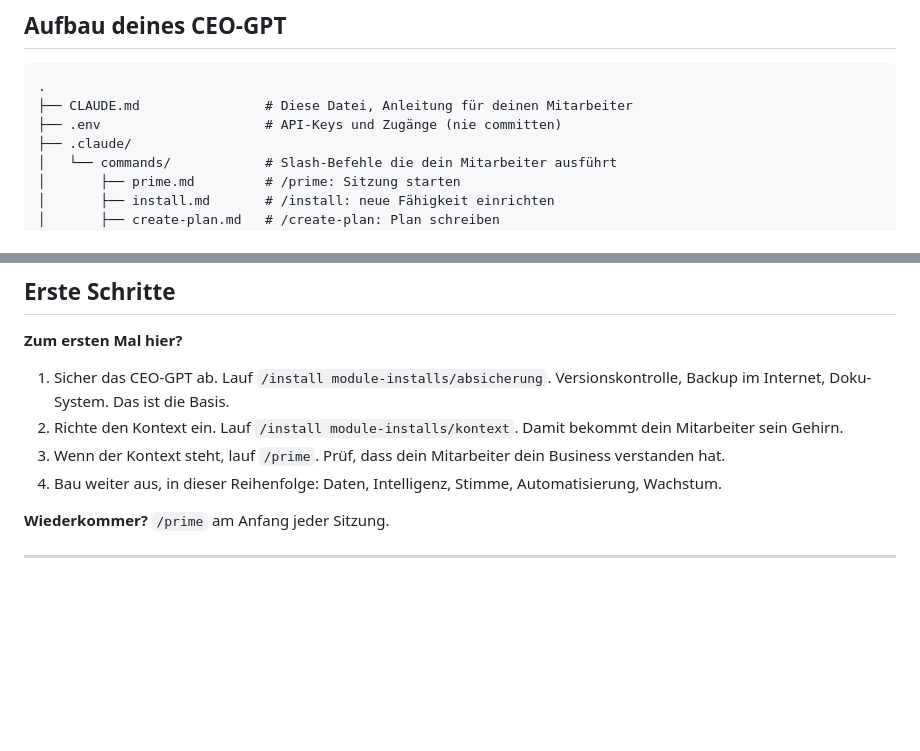
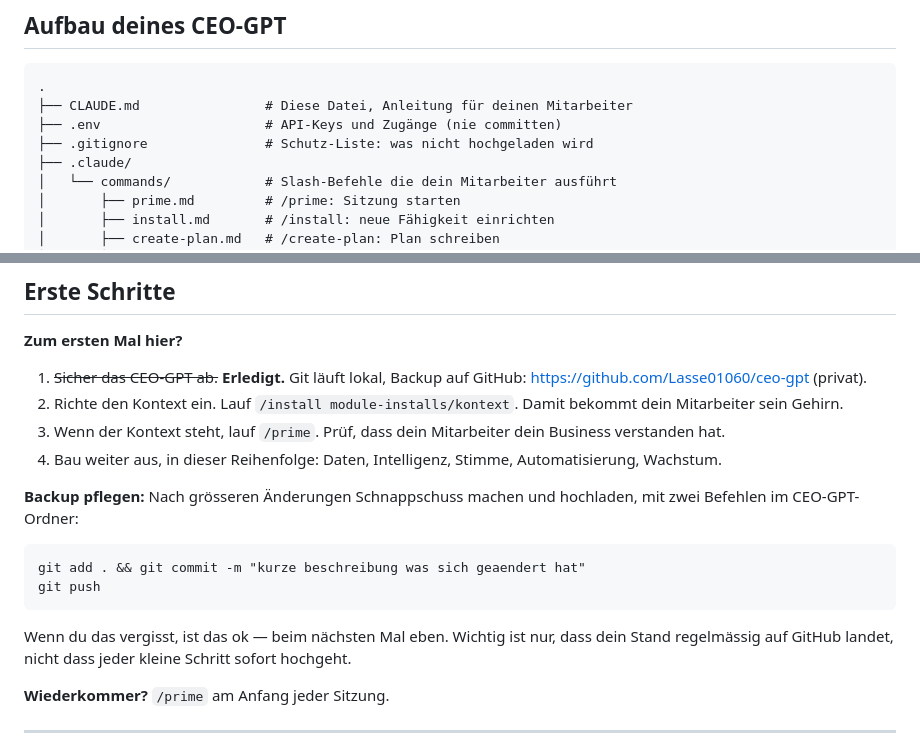
Before and after one commit to Lasse01060/ceo-gpt, a Markdown page: CLAUDE.md, 2 parts joined by grey strips. Rendered like a GitHub page; blank space fills up the shorter version.

Commit message:
Absicherung erledigt: Git + GitHub-Backup eingerichtet
- Git initialisiert, erster Schnappschuss gemacht
- Privates Repo auf GitHub: Lasse01060/ceo-gpt
- .gitignore schuetzt .env, outputs/, shares/, context/import/
- CLAUDE.md auf neuen Stand gebracht

````diff
--- a/CLAUDE.md
+++ b/CLAUDE.md
@@ -66,6 +66,7 @@ Wir bauen den Mitarbeiter in Teilen auf. Jeder Teil ist für sich nützlich, und
 .
 ├── CLAUDE.md                # Diese Datei, Anleitung für deinen Mitarbeiter
 ├── .env                     # API-Keys und Zugänge (nie committen)
+├── .gitignore               # Schutz-Liste: was nicht hochgeladen wird
 ├── .claude/
 │   └── commands/            # Slash-Befehle die dein Mitarbeiter ausführt
 │       ├── prime.md         # /prime: Sitzung starten
@@ -165,10 +166,19 @@ Geführtes Interview, das jede wiederkehrende Aufgabe in deinem Business kartier
 
 **Zum ersten Mal hier?**
 
-1. Sicher das CEO-GPT ab. Lauf `/install module-installs/absicherung`. Versionskontrolle, Backup im Internet, Doku-System. Das ist die Basis.
+1. ~~Sicher das CEO-GPT ab.~~ **Erledigt.** Git läuft lokal, Backup auf GitHub: https://github.com/Lasse01060/ceo-gpt (privat).
 2. Richte den Kontext ein. Lauf `/install module-installs/kontext`. Damit bekommt dein Mitarbeiter sein Gehirn.
 3. Wenn der Kontext steht, lauf `/prime`. Prüf, dass dein Mitarbeiter dein Business verstanden hat.
 4. Bau weiter aus, in dieser Reihenfolge: Daten, Intelligenz, Stimme, Automatisierung, Wachstum.
+
+**Backup pflegen:** Nach grösseren Änderungen Schnappschuss machen und hochladen, mit zwei Befehlen im CEO-GPT-Ordner:
+
+```
+git add . && git commit -m "kurze beschreibung was sich geaendert hat"
+git push
+```
+
+Wenn du das vergisst, ist das ok — beim nächsten Mal eben. Wichtig ist nur, dass dein Stand regelmässig auf GitHub landet, nicht dass jeder kleine Schritt sofort hochgeht.
 
 **Wiederkommer?** `/prime` am Anfang jeder Sitzung.
 
````
